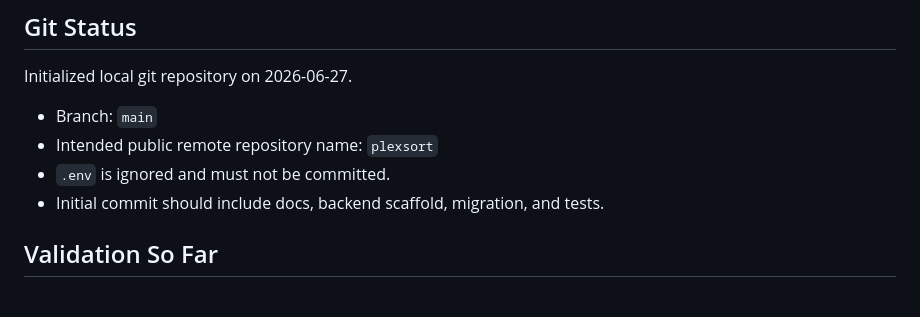
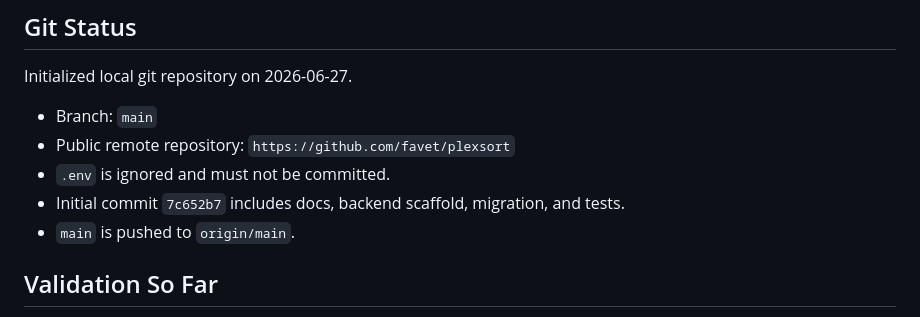
Before and after one commit to favet/plexsort, a Markdown page: STATUS.md, the part around the change. Rendered like a GitHub page.

Commit message:
Document public repository setup

```diff
--- a/STATUS.md
+++ b/STATUS.md
@@ -112,9 +112,10 @@ Received on 2026-06-27:
 Initialized local git repository on 2026-06-27.
 
 - Branch: `main`
-- Intended public remote repository name: `plexsort`
+- Public remote repository: `https://github.com/favet/plexsort`
 - `.env` is ignored and must not be committed.
-- Initial commit should include docs, backend scaffold, migration, and tests.
+- Initial commit `7c652b7` includes docs, backend scaffold, migration, and tests.
+- `main` is pushed to `origin/main`.
 
 ## Validation So Far
 
```
